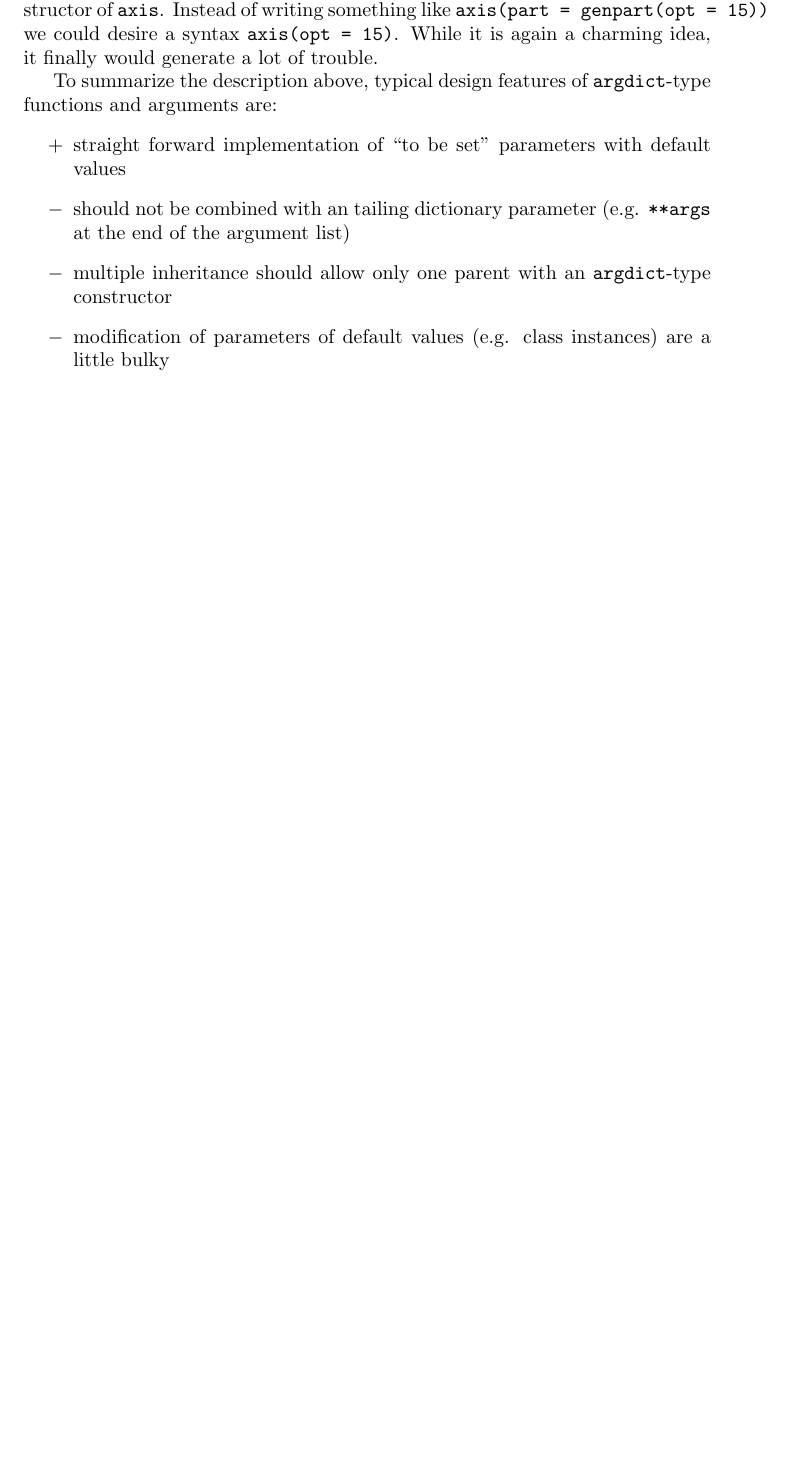
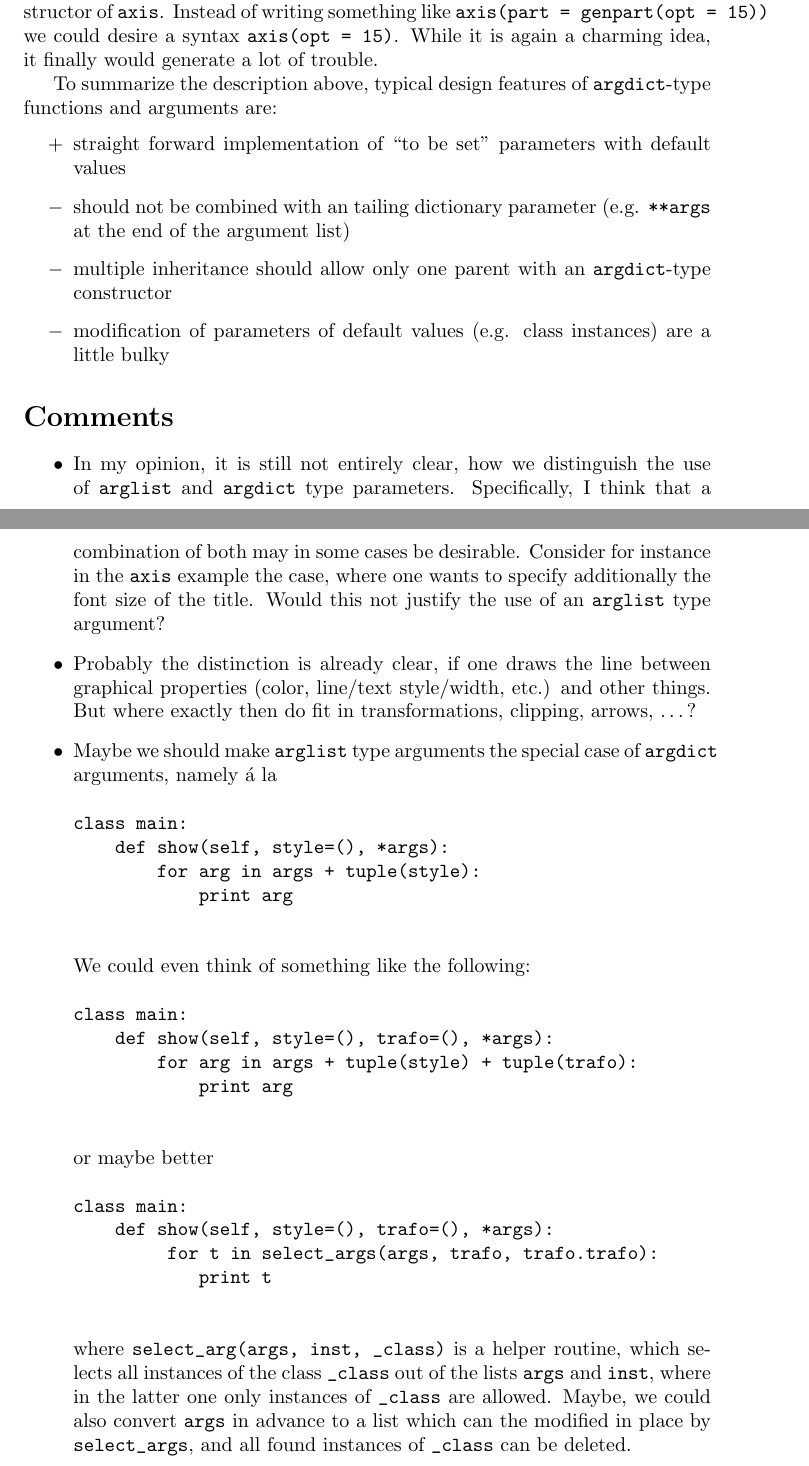
Before and after one commit to pyx-project/pyx, a LaTeX document (design/arg.tex): part of page 5 of 5 before the commit and two parts of pages 5 and 6 of 6 after it, the two joined at a grey line, cut so that both start at the same text, the shorter picture padded with empty space. Compiled offline with pdfLaTeX.

Commit message:
added comments to design document

```diff
--- a/design/arg.tex
+++ b/design/arg.tex
@@ -281,4 +281,52 @@ with default values
 instances) are a little bulky
 \end{itemize}
 
+\section*{Comments}
+
+\begin{itemize}
+\item In my opinion, it is still not entirely clear, how we
+  distinguish the use of \verb|arglist| and \verb|argdict| type
+  parameters. Specifically, I think that a combination of both may in
+  some cases be desirable. Consider for instance in the \verb|axis|
+  example the case, where one wants to specify additionally the font
+  size of the title. Would this not justify the use of an
+  \verb|arglist| type argument?
+\item Probably the distinction is already clear, if one draws the line
+  between graphical properties (color, line/text style/width, etc.)
+  and other things. But where exactly then do fit in transformations,
+  clipping, arrows, \dots?
+\item Maybe we should make \verb|arglist| type arguments the special
+  case of \verb|argdict| arguments, namely \'a la
+\begin{verbatim}
+class main:
+    def show(self, style=(), *args):
+        for arg in args + tuple(style):
+            print arg
+
+\end{verbatim}
+We could even think of something like the following:
+\begin{verbatim}
+class main:
+    def show(self, style=(), trafo=(), *args):
+        for arg in args + tuple(style) + tuple(trafo):
+            print arg
+
+\end{verbatim}
+or maybe better
+\begin{verbatim}
+class main:
+    def show(self, style=(), trafo=(), *args):
+         for t in select_args(args, trafo, trafo.trafo):
+            print t
+
+\end{verbatim}
+where \verb|select_arg(args, inst, _class)| is a helper routine, which
+selects all instances of the class \verb|_class| out of the lists
+\verb|args| and \verb|inst|, where in the latter one only instances of
+\verb|_class| are allowed. Maybe, we could also convert \verb|args| in
+advance to a list which can the modified in place by
+\verb|select_args|, and all found instances of \verb|_class| can be deleted.
+
+\end{itemize}
+
 \end{document}
```
